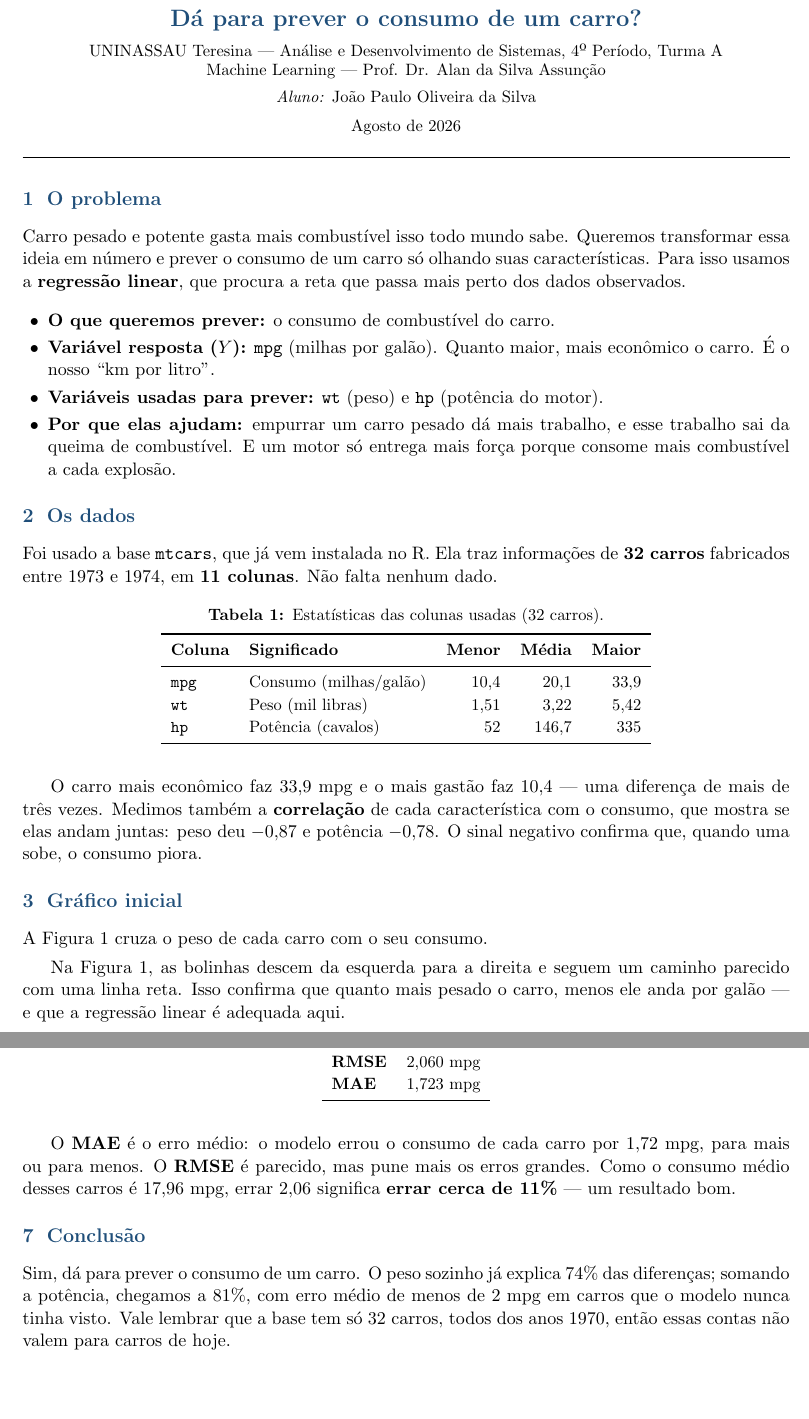
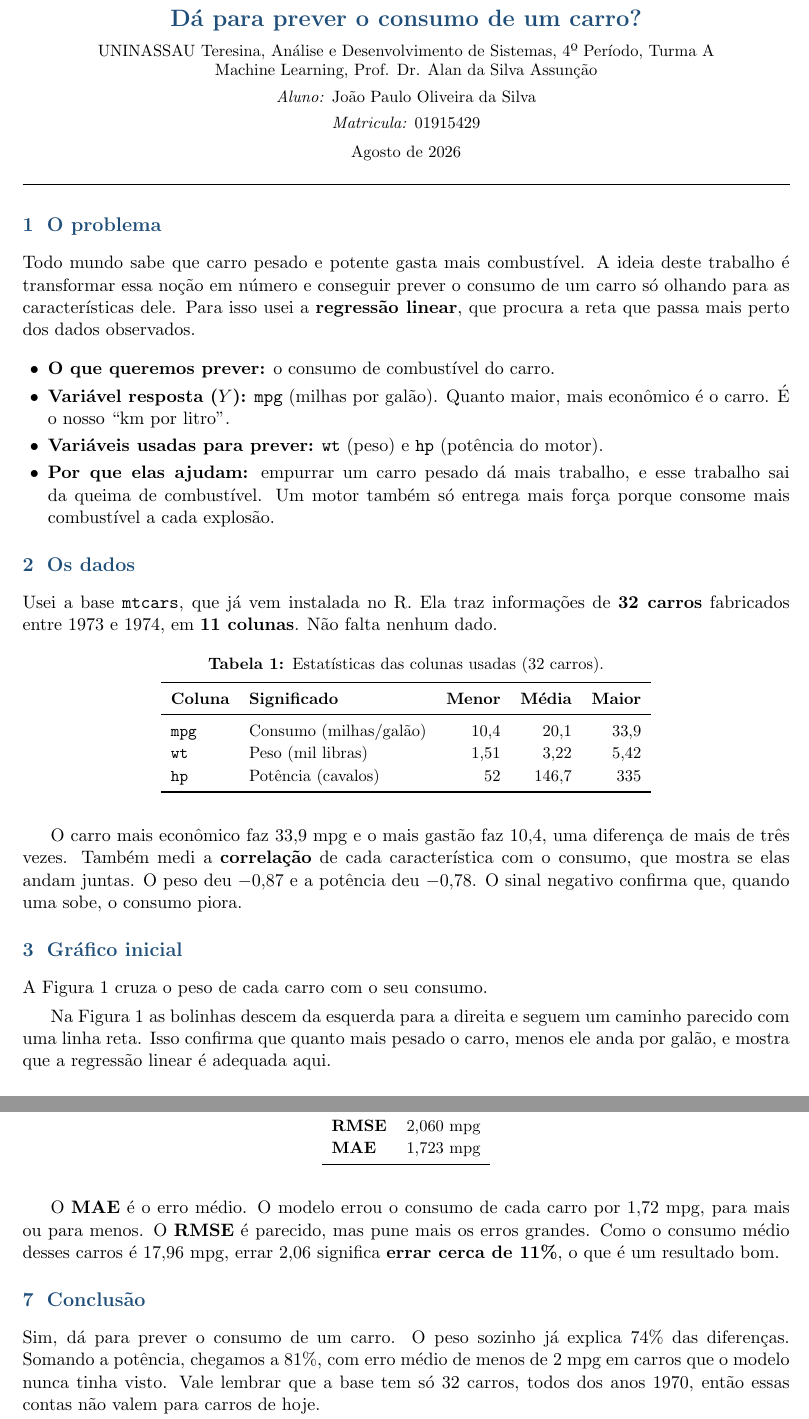
Before and after one commit to joaopaulo-D/ml-regressao-mtcars, a LaTeX document (relatorio_regressao_mtcars.tex): two parts of pages 1 and 3 of 3, joined at a grey line, cut so that both start at the same text, the shorter picture padded with empty space. Compiled offline with pdfLaTeX.

Commit message:
feat: Refine regression analysis report for mtcars dataset

```diff
--- a/relatorio_regressao_mtcars.tex
+++ b/relatorio_regressao_mtcars.tex
@@ -26,27 +26,28 @@
 \begin{center}
 {\Large\bfseries\color{azul} Dá para prever o consumo de um carro?}\\[6pt]
 {\small
-UNINASSAU Teresina --- Análise e Desenvolvimento de Sistemas, 4º Período, Turma A\\
-Machine Learning --- Prof. Dr. Alan da Silva Assunção\\[4pt]
+UNINASSAU Teresina, Análise e Desenvolvimento de Sistemas, 4º Período, Turma A\\
+Machine Learning, Prof. Dr. Alan da Silva Assunção\\[4pt]
 \textit{Aluno:} João Paulo Oliveira da Silva\\[4pt]
+\textit{Matricula:} 01915429\\[4pt]
 Agosto de 2026}
 \end{center}
 \vspace{2pt}\hrule\vspace{4pt}
 
 \section{O problema}
 
-Carro pesado e potente gasta mais combustível isso todo mundo sabe. Queremos transformar essa ideia em número e prever o consumo de um carro só olhando suas características. Para isso usamos a \textbf{regressão linear}, que procura a reta que passa mais perto dos dados observados.
+Todo mundo sabe que carro pesado e potente gasta mais combustível. A ideia deste trabalho é transformar essa noção em número e conseguir prever o consumo de um carro só olhando para as características dele. Para isso usei a \textbf{regressão linear}, que procura a reta que passa mais perto dos dados observados.
 
 \begin{itemize}
   \item \textbf{O que queremos prever:} o consumo de combustível do carro.
-  \item \textbf{Variável resposta ($Y$):} \texttt{mpg} (milhas por galão). Quanto maior, mais econômico o carro. É o nosso ``km por litro''.
+  \item \textbf{Variável resposta ($Y$):} \texttt{mpg} (milhas por galão). Quanto maior, mais econômico é o carro. É o nosso ``km por litro''.
   \item \textbf{Variáveis usadas para prever:} \texttt{wt} (peso) e \texttt{hp} (potência do motor).
-  \item \textbf{Por que elas ajudam:} empurrar um carro pesado dá mais trabalho, e esse trabalho sai da queima de combustível. E um motor só entrega mais força porque consome mais combustível a cada explosão.
+  \item \textbf{Por que elas ajudam:} empurrar um carro pesado dá mais trabalho, e esse trabalho sai da queima de combustível. Um motor também só entrega mais força porque consome mais combustível a cada explosão.
 \end{itemize}
 
 \section{Os dados}
 
-Foi usado a base \texttt{mtcars}, que já vem instalada no R. Ela traz informações de \textbf{32 carros} fabricados entre 1973 e 1974, em \textbf{11 colunas}. Não falta nenhum dado.
+Usei a base \texttt{mtcars}, que já vem instalada no R. Ela traz informações de \textbf{32 carros} fabricados entre 1973 e 1974, em \textbf{11 colunas}. Não falta nenhum dado.
 
 \begin{table}[H]
 \centering
@@ -63,7 +64,7 @@ Foi usado a base \texttt{mtcars}, que já vem instalada no R. Ela traz informaç
 \end{tabular}
 \end{table}
 
-O carro mais econômico faz 33,9 mpg e o mais gastão faz 10,4 --- uma diferença de mais de três vezes. Medimos também a \textbf{correlação} de cada característica com o consumo, que mostra se elas andam juntas: peso deu $-0{,}87$ e potência $-0{,}78$. O sinal negativo confirma que, quando uma sobe, o consumo piora.
+O carro mais econômico faz 33,9 mpg e o mais gastão faz 10,4, uma diferença de mais de três vezes. Também medi a \textbf{correlação} de cada característica com o consumo, que mostra se elas andam juntas. O peso deu $-0{,}87$ e a potência deu $-0{,}78$. O sinal negativo confirma que, quando uma sobe, o consumo piora.
 
 \section{Gráfico inicial}
 
@@ -76,6 +77,6 @@ A Figura 1 cruza o peso de cada carro com o seu consumo.
 \end{figure}
 
-Na Figura 1, as bolinhas descem da esquerda para a direita e seguem um caminho parecido com uma linha reta. Isso confirma que quanto mais pesado o carro, menos ele anda por galão --- e que a regressão linear é adequada aqui.
+Na Figura 1 as bolinhas descem da esquerda para a direita e seguem um caminho parecido com uma linha reta. Isso confirma que quanto mais pesado o carro, menos ele anda por galão, e mostra que a regressão linear é adequada aqui.
 
 \section{Regressão linear simples (só o peso)}
 
@@ -138,11 +139,11 @@ Depois pedimos que ele chutasse o consumo dos 10 carros guardados e comparamos c
 \end{tabular}
 \end{table}
 
-O \textbf{MAE} é o erro médio: o modelo errou o consumo de cada carro por 1,72 mpg, para mais ou para menos. O \textbf{RMSE} é parecido, mas pune mais os erros grandes. Como o consumo médio desses carros é 17,96 mpg, errar 2,06 significa \textbf{errar cerca de 11\%} --- um resultado bom.
+O \textbf{MAE} é o erro médio. O modelo errou o consumo de cada carro por 1,72 mpg, para mais ou para menos. O \textbf{RMSE} é parecido, mas pune mais os erros grandes. Como o consumo médio desses carros é 17,96 mpg, errar 2,06 significa \textbf{errar cerca de 11\%}, o que é um resultado bom.
 
 \section{Conclusão}
 
-Sim, dá para prever o consumo de um carro. O peso sozinho já explica 74\% das diferenças; somando a potência, chegamos a 81\%, com erro médio de menos de 2 mpg em carros que o modelo nunca tinha visto. Vale lembrar que a base tem só 32 carros, todos dos anos 1970, então essas contas não valem para carros de hoje.
+Sim, dá para prever o consumo de um carro. O peso sozinho já explica 74\% das diferenças. Somando a potência, chegamos a 81\%, com erro médio de menos de 2 mpg em carros que o modelo nunca tinha visto. Vale lembrar que a base tem só 32 carros, todos dos anos 1970, então essas contas não valem para carros de hoje.
 
 \vspace{4pt}\hrule\vspace{3pt}
 {\footnotesize\textit{Análises feitas no R. Código completo no arquivo \texttt{trabalho\_ml\_regressao.R}.}}
```
Also changed, not shown: relatorio_regressao_mtcars.pdf, relatorio_regressao_mtcars.tex (14 more changed lines), 4 other files.
